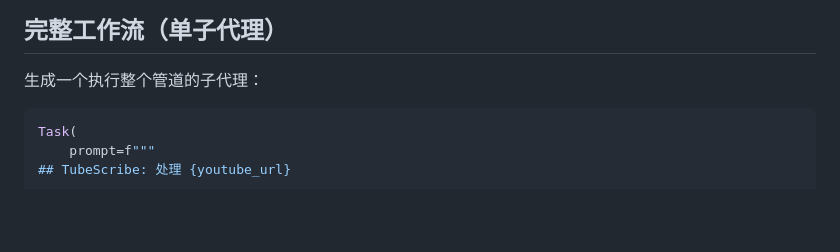
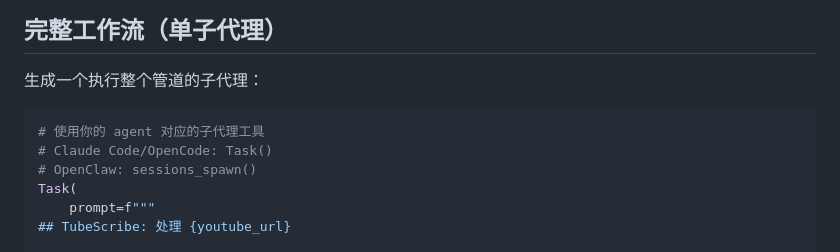
Before and after one commit to Alonglang/skills, a Markdown page: tubescribe/SKILL.md, the part around the change. Rendered like a GitHub page; blank space fills up the shorter version.

Commit message:
tubescribe添加跨平台说明

````diff
--- a/tubescribe/SKILL.md
+++ b/tubescribe/SKILL.md
@@ -58,6 +58,9 @@ python skills/tubescribe/scripts/setup.py
 生成一个执行整个管道的子代理：
 
 ```python
+# 使用你的 agent 对应的子代理工具
+# Claude Code/OpenCode: Task()
+# OpenClaw: sessions_spawn()
 Task(
     prompt=f"""
 ## TubeScribe: 处理 {youtube_url}
````
